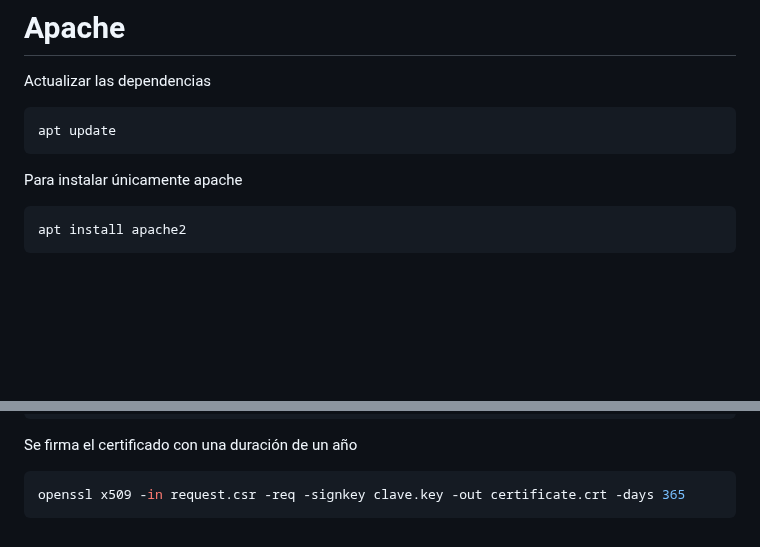
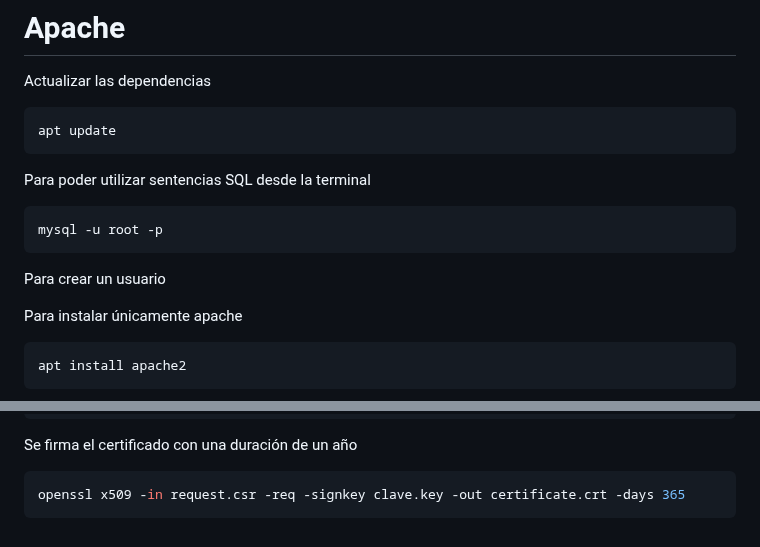
Before and after one commit to GreenLass000/DAW-Exercises, a Markdown page: apache-howto.md, 2 parts joined by grey strips. GitHub-like rendering; blank space fills up the shorter version.

Commit message:
apache-howto.md updated from https://stackedit.io/

````diff
--- a/apache-howto.md
+++ b/apache-howto.md
@@ -4,6 +4,11 @@ Actualizar las dependencias
 ```bash
 apt update
 ```
+Para poder utilizar sentencias SQL desde la terminal
+```bash
+mysql -u root -p
+```
+Para crear un usuario
 
 
 Para instalar únicamente apache
@@ -128,7 +133,7 @@ openssl x509 -in request.csr -req -signkey clave.key -out certificate.crt -days
 ```
 
 <!--stackedit_data:
-eyJoaXN0b3J5IjpbOTMwNjc3MjQ0LDU3NjA5MjMwMSwzNDUzNT
-k0NzcsLTE2MzU4OTgwNjAsLTEzODIyNzc5OTEsODM5MDg0ODIz
-LDkzNjAxOTgxOF19
+eyJoaXN0b3J5IjpbMTQ1NTM3MTU3MCw5MzA2NzcyNDQsNTc2MD
+kyMzAxLDM0NTM1OTQ3NywtMTYzNTg5ODA2MCwtMTM4MjI3Nzk5
+MSw4MzkwODQ4MjMsOTM2MDE5ODE4XX0=
 -->
````
